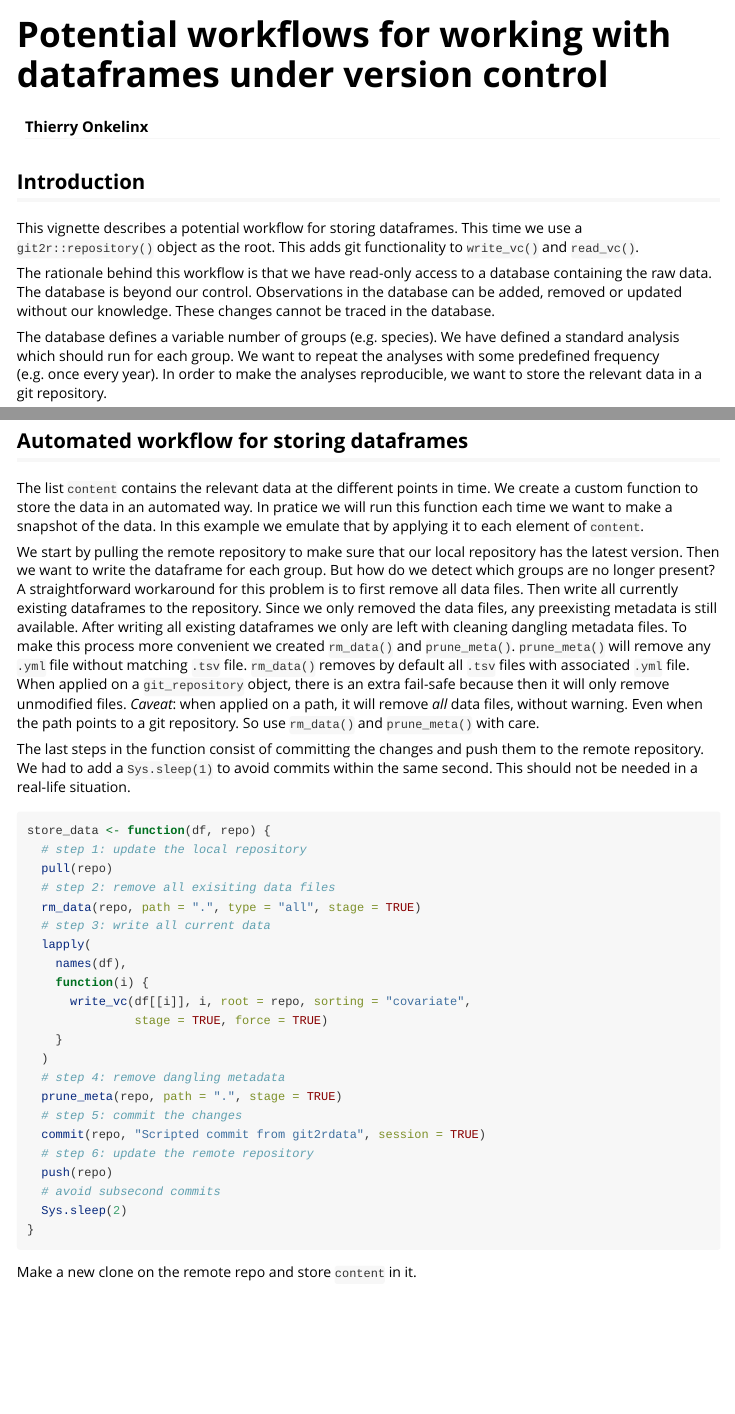
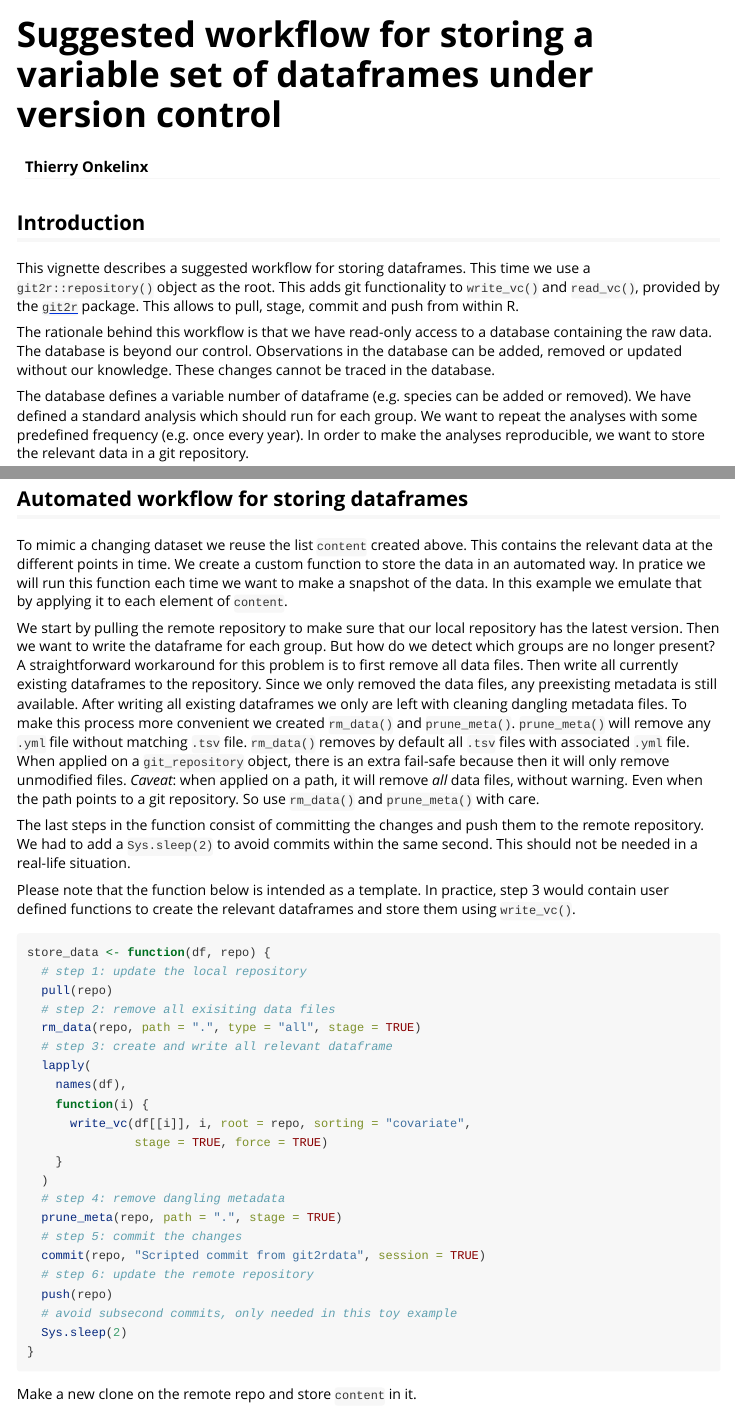
Before and after one commit to ropensci/git2rdata, an R Markdown document (vignettes/workflow.Rmd): the page in a window 1100 px wide, from its top, and a second part further down, joined at a grey line. Rendered offline with R 4.5, knitr and Pandoc, with nearby package versions; some code elsewhere in the file could not run offline; common packages that the code uses without loading them are loaded.

Commit message:
tweak vignettes as suggested by @stijnvanhoey and @florisvdh

````diff
--- a/vignettes/workflow.Rmd
+++ b/vignettes/workflow.Rmd
@@ -1,9 +1,9 @@
 ---
-title: "Potential workflows for working with dataframes under version control"
+title: "Suggested workflow for storing a variable set of dataframes under version control"
 author: "Thierry Onkelinx"
 output: rmarkdown::html_vignette
 vignette: >
-  %\VignetteIndexEntry{Potential workflows for working with dataframes under version control}
+  %\VignetteIndexEntry{Suggested workflow for storing a variable set of dataframes under version control}
   %\VignetteEngine{knitr::rmarkdown}
   %\VignetteEncoding{UTF-8}
   %\VignetteDepends{git2r}
@@ -20,11 +20,11 @@ set.seed(20120225)
 
 ## Introduction
 
-This vignette describes a potential workflow for storing dataframes. This time we use a `git2r::repository()` object as the root. This adds git functionality to `write_vc()` and `read_vc()`.
+This vignette describes a suggested workflow for storing dataframes. This time we use a `git2r::repository()` object as the root. This adds git functionality to `write_vc()` and `read_vc()`, provided by the [`git2r`](https://cran.r-project.org/package=git2r) package. This allows to pull, stage, commit and push from within R.
 
 The rationale behind this workflow is that we have read-only access to a database containing the raw data. The database is beyond our control. Observations in the database can be added, removed or updated without our knowledge. These changes cannot be traced in the database.
 
-The database defines a variable number of groups (e.g. species). We have defined a standard analysis which should run for each group. We want to repeat the analyses with some predefined frequency (e.g. once every year). In order to make the analyses reproducible, we want to store the relevant data in a git repository.
+The database defines a variable number of dataframe (e.g. species can be added or removed). We have defined a standard analysis which should run for each group. We want to repeat the analyses with some predefined frequency (e.g. once every year). In order to make the analyses reproducible, we want to store the relevant data in a git repository.
 
 ## Setup
 
@@ -149,12 +149,13 @@ status(repo)
 
 ## Automated workflow for storing dataframes
 
-The list `content` contains the relevant data at the different points in time. We create a
-custom function to store the data in an automated way. In pratice we will run this function each time we want to make a snapshot of the data. In this example we emulate that by applying it to each element of `content`.
+To mimic a changing dataset we reuse the list `content` created above. This contains the relevant data at the different points in time. We create a custom function to store the data in an automated way. In pratice we will run this function each time we want to make a snapshot of the data. In this example we emulate that by applying it to each element of `content`.
 
 We start by pulling the remote repository to make sure that our local repository has the latest version. Then we want to write the dataframe for each group. But how do we detect which groups are no longer present? A straightforward workaround for this problem is to first remove all data files. Then write all currently existing dataframes to the repository. Since we only removed the data files, any preexisting metadata is still available. After writing all existing dataframes we only are left with cleaning dangling metadata files. To make this process more convenient we created `rm_data()` and `prune_meta()`. `prune_meta()` will remove any `.yml` file without matching `.tsv` file. `rm_data()` removes by default all `.tsv` files with associated `.yml` file. When applied on a `git_repository` object, there is an extra fail-safe because then it will only remove unmodified files. _Caveat_: when applied on a path, it will remove _all_ data files, without warning. Even when the path points to a git repository. So use `rm_data()` and `prune_meta()` with care.
 
-The last steps in the function consist of committing the changes and push them to the remote repository. We had to add a `Sys.sleep(1)` to avoid commits within the same second. This should not be needed in a real-life situation.
+The last steps in the function consist of committing the changes and push them to the remote repository. We had to add a `Sys.sleep(2)` to avoid commits within the same second. This should not be needed in a real-life situation.
+
+Please note that the function below is intended as a template. In practice, step 3 would contain user defined functions to create the relevant dataframes and store them using `write_vc()`.
 
 ```{r automated_flow}
 store_data <- function(df, repo) {
@@ -162,7 +163,7 @@ store_data <- function(df, repo) {
   pull(repo)
   # step 2: remove all exisiting data files
   rm_data(repo, path = ".", type = "all", stage = TRUE)
-  # step 3: write all current data
+  # step 3: create and write all relevant dataframe
   lapply(
     names(df),
     function(i) {
@@ -176,7 +177,7 @@ store_data <- function(df, repo) {
   commit(repo, "Scripted commit from git2rdata", session = TRUE)
   # step 6: update the remote repository
   push(repo)
-  # avoid subsecond commits
+  # avoid subsecond commits, only needed in this toy example
   Sys.sleep(2)
 }
 ```
````
Also changed, not shown: vignettes/plain_text.Rmd (+2 -2 lines), vignettes/version_control.Rmd (+2 -2 lines).
